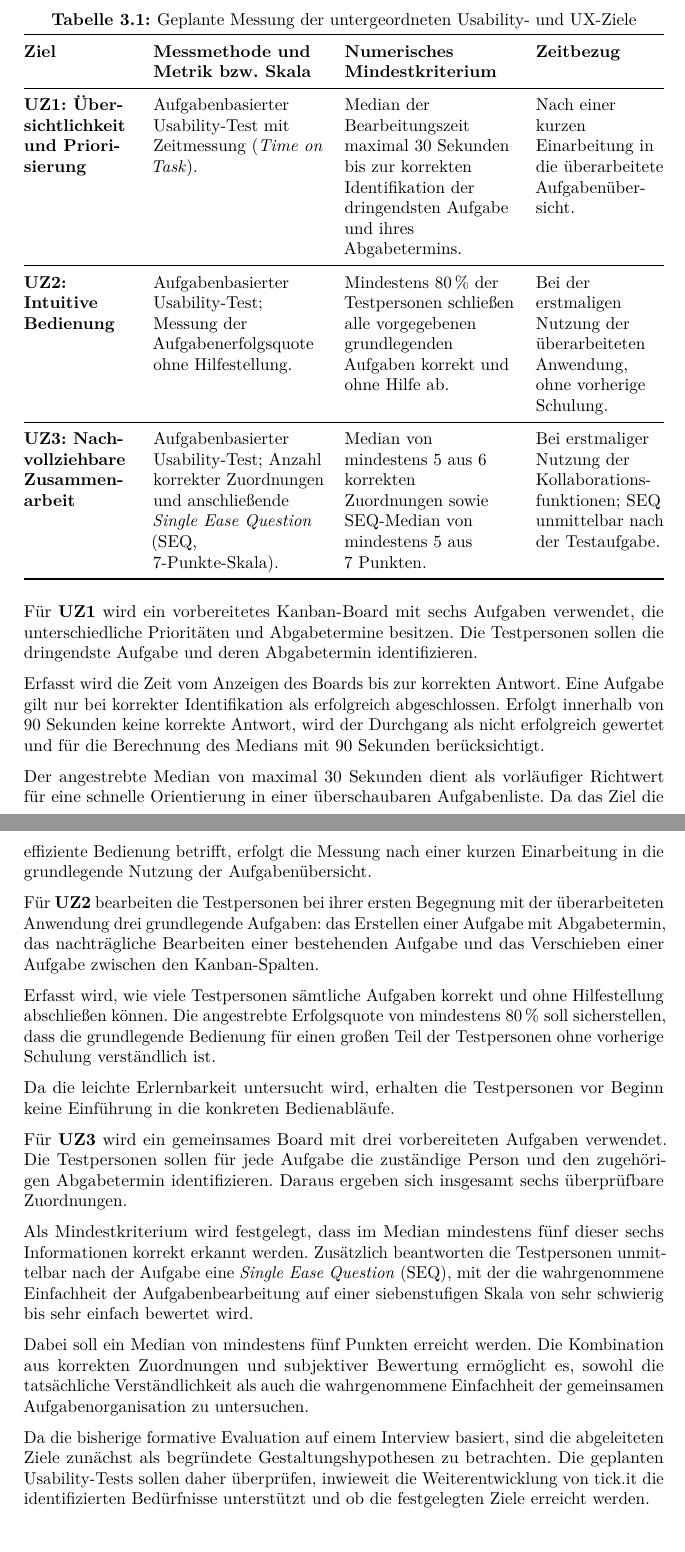
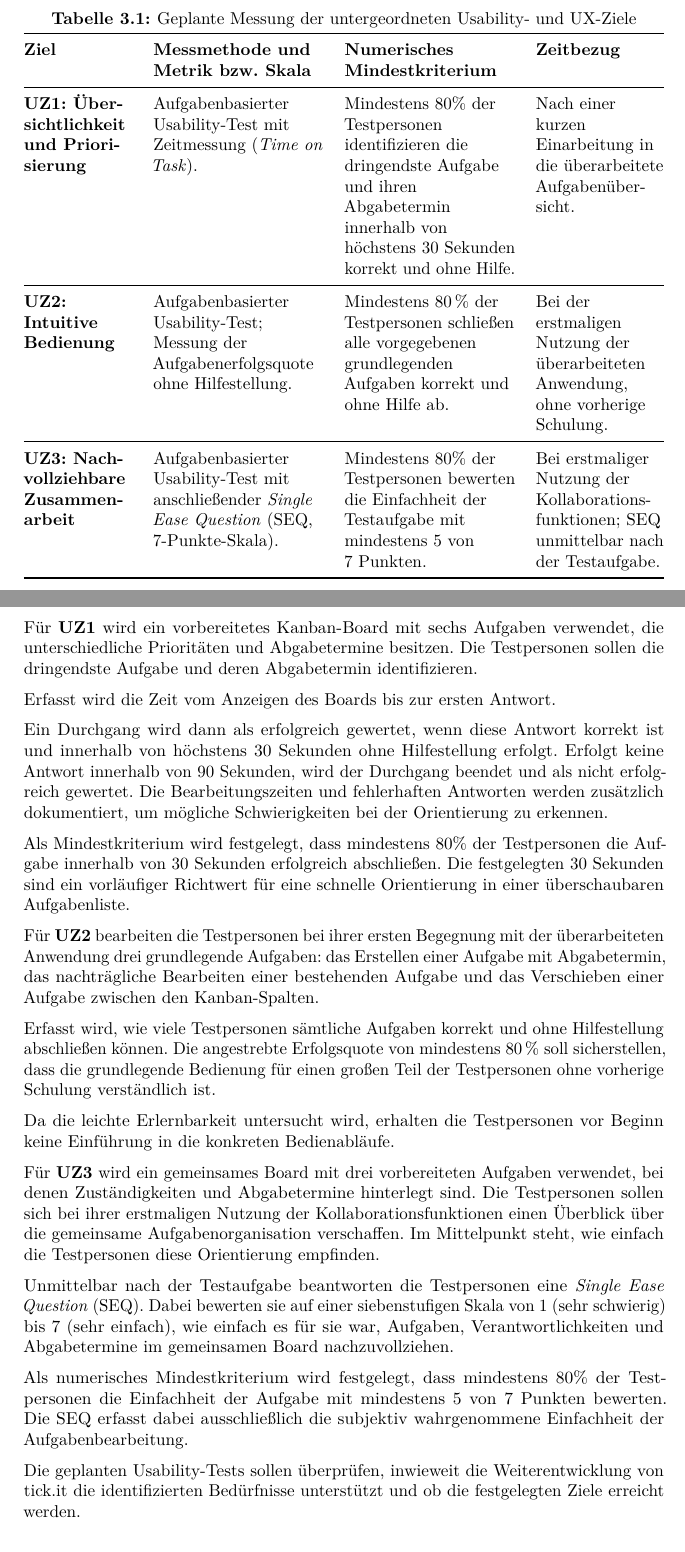
Before and after one commit to Phlipswis/UsabUXEng-2026, a LaTeX document (main.tex, which reads kapitel/aufgabe3.tex): two parts of pages 15 and 16 of 22, joined at a grey line, cut so that both start at the same text. Compiled offline with pdfLaTeX.

Commit message:
Update Usability- und UX-Ziele in Aufgabe 3

```diff
--- a/kapitel/aufgabe3.tex
+++ b/kapitel/aufgabe3.tex
@@ -109,7 +109,7 @@ Es werden somit feste Mindestkriterien verwendet, ohne die Ergebnisse mit einer
 \midrule
 \textbf{UZ1: Übersichtlichkeit und Priorisierung}
 & Aufgabenbasierter Usability-Test mit Zeitmessung (\textit{Time on Task}).
-& Median der Bearbeitungszeit maximal 30~Sekunden bis zur korrekten Identifikation der dringendsten Aufgabe und ihres Abgabetermins.
+& Mindestens 80\% der Testpersonen identifizieren die dringendste Aufgabe und ihren Abgabetermin innerhalb von höchstens 30 Sekunden korrekt und ohne Hilfe.
 & Nach einer kurzen Einarbeitung in die überarbeitete Aufgabenübersicht. \\
 \midrule
 \textbf{UZ2: Intuitive Bedienung}
@@ -118,8 +118,8 @@ Es werden somit feste Mindestkriterien verwendet, ohne die Ergebnisse mit einer
 & Bei der erstmaligen Nutzung der überarbeiteten Anwendung, ohne vorherige Schulung. \\
 \midrule
 \textbf{UZ3: Nachvollziehbare Zusammenarbeit}
-& Aufgabenbasierter Usability-Test; Anzahl korrekter Zuordnungen und anschließende \textit{Single Ease Question} (SEQ, 7-Punkte-Skala).
-& Median von mindestens 5 aus 6 korrekten Zuordnungen sowie SEQ-Median von mindestens 5 aus 7~Punkten.
+& Aufgabenbasierter Usability-Test mit anschließender \textit{Single Ease Question} (SEQ, 7-Punkte-Skala).
+& Mindestens 80\% der Testpersonen bewerten die Einfachheit der Testaufgabe mit mindestens 5 von 7~Punkten.
 & Bei erstmaliger Nutzung der Kollaborationsfunktionen; SEQ unmittelbar nach der Testaufgabe. \\
 \bottomrule
 \end{tabularx}
@@ -130,12 +130,13 @@ Es werden somit feste Mindestkriterien verwendet, ohne die Ergebnisse mit einer
 Für \textbf{UZ1} wird ein vorbereitetes Kanban-Board mit sechs Aufgaben verwendet, die unterschiedliche Prioritäten und Abgabetermine besitzen.
 Die Testpersonen sollen die dringendste Aufgabe und deren Abgabetermin identifizieren.
 
-Erfasst wird die Zeit vom Anzeigen des Boards bis zur korrekten Antwort.
-Eine Aufgabe gilt nur bei korrekter Identifikation als erfolgreich abgeschlossen.
-Erfolgt innerhalb von 90 Sekunden keine korrekte Antwort, wird der Durchgang als nicht erfolgreich gewertet und für die Berechnung des Medians mit 90~Sekunden berücksichtigt.
+Erfasst wird die Zeit vom Anzeigen des Boards bis zur ersten Antwort.
 
-Der angestrebte Median von maximal 30 Sekunden dient als vorläufiger Richtwert für eine schnelle Orientierung in einer überschaubaren Aufgabenliste.
-Da das Ziel die effiziente Bedienung betrifft, erfolgt die Messung nach einer kurzen Einarbeitung in die grundlegende Nutzung der Aufgabenübersicht.
+Ein Durchgang wird dann als erfolgreich gewertet, wenn diese Antwort korrekt ist und innerhalb von höchstens 30 Sekunden ohne Hilfestellung erfolgt.
+Erfolgt keine Antwort innerhalb von 90 Sekunden, wird der Durchgang beendet und als nicht erfolgreich gewertet. Die Bearbeitungszeiten und fehlerhaften Antworten werden zusätzlich dokumentiert, um mögliche Schwierigkeiten bei der Orientierung zu erkennen.
+
+Als Mindestkriterium wird festgelegt, dass mindestens 80\% der Testpersonen die Aufgabe innerhalb von 30~Sekunden erfolgreich abschließen.
+Die festgelegten 30~Sekunden sind ein vorläufiger Richtwert für eine schnelle Orientierung in einer überschaubaren Aufgabenliste.
 
 Für \textbf{UZ2} bearbeiten die Testpersonen bei ihrer ersten Begegnung mit der überarbeiteten Anwendung drei grundlegende Aufgaben: das Erstellen einer Aufgabe mit Abgabetermin, das nachträgliche Bearbeiten einer bestehenden Aufgabe und das Verschieben einer Aufgabe zwischen den Kanban-Spalten.
 
@@ -144,18 +145,16 @@ Die angestrebte Erfolgsquote von mindestens 80\,\% soll sicherstellen, dass die
 
 Da die leichte Erlernbarkeit untersucht wird, erhalten die Testpersonen vor Beginn keine Einführung in die konkreten Bedienabläufe.
 
-Für \textbf{UZ3} wird ein gemeinsames Board mit drei vorbereiteten Aufgaben verwendet.
-Die Testpersonen sollen für jede Aufgabe die zuständige Person und den zugehörigen Abgabetermin identifizieren.
-Daraus ergeben sich insgesamt sechs überprüfbare Zuordnungen.
+Für \textbf{UZ3} wird ein gemeinsames Board mit drei vorbereiteten Aufgaben verwendet, bei denen Zuständigkeiten und Abgabetermine hinterlegt sind. Die Testpersonen sollen sich bei ihrer erstmaligen Nutzung der Kollaborationsfunktionen einen Überblick über die gemeinsame Aufgabenorganisation verschaffen.
+Im Mittelpunkt steht, wie einfach die Testpersonen diese Orientierung empfinden.
 
-Als Mindestkriterium wird festgelegt, dass im Median mindestens fünf dieser sechs Informationen korrekt erkannt werden.
-Zusätzlich beantworten die Testpersonen unmittelbar nach der Aufgabe eine \textit{Single Ease Question} (SEQ), mit der die wahrgenommene Einfachheit der Aufgabenbearbeitung auf einer siebenstufigen Skala von sehr schwierig bis sehr einfach bewertet wird.
+Unmittelbar nach der Testaufgabe beantworten die Testpersonen eine \textit{Single Ease Question} (SEQ).
+Dabei bewerten sie auf einer siebenstufigen Skala von 1 (sehr schwierig) bis 7 (sehr einfach), wie einfach es für sie war, Aufgaben, Verantwortlichkeiten und Abgabetermine im gemeinsamen Board nachzuvollziehen.
 
-Dabei soll ein Median von mindestens fünf Punkten erreicht werden.
-Die Kombination aus korrekten Zuordnungen und subjektiver Bewertung ermöglicht es, sowohl die tatsächliche Verständlichkeit als auch die wahrgenommene Einfachheit der gemeinsamen Aufgabenorganisation zu untersuchen.
+Als numerisches Mindestkriterium wird festgelegt, dass mindestens 80\% der Testpersonen die Einfachheit der Aufgabe mit mindestens 5 von 7~Punkten bewerten.
+Die SEQ erfasst dabei ausschließlich die subjektiv wahrgenommene Einfachheit der Aufgabenbearbeitung.
 
-Da die bisherige formative Evaluation auf einem Interview basiert, sind die abgeleiteten Ziele zunächst als begründete Gestaltungshypothesen zu betrachten.
-Die geplanten Usability-Tests sollen daher überprüfen, inwieweit die Weiterentwicklung von tick.it die identifizierten Bedürfnisse unterstützt und ob die festgelegten Ziele erreicht werden.
+Die geplanten Usability-Tests sollen überprüfen, inwieweit die Weiterentwicklung von tick.it die identifizierten Bedürfnisse unterstützt und ob die festgelegten Ziele erreicht werden.
 
 \section{Abgeleitete Issues}
 \label{sec:pt-issues}
```
Also changed, not shown: kapitel/aufgabe3.tex (22 more changed lines).
